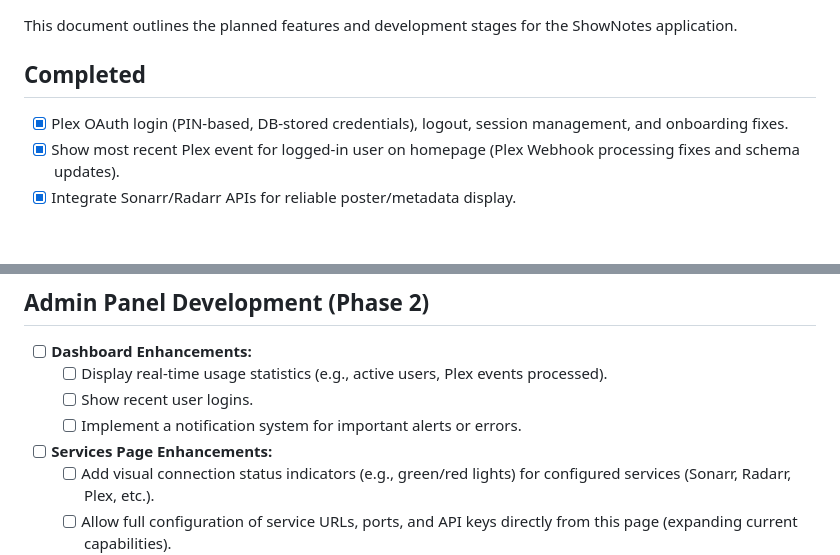
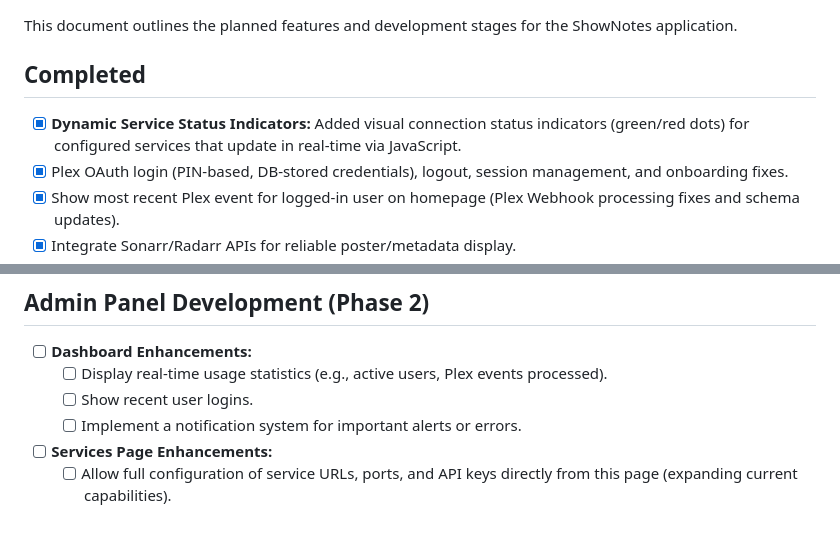
Before and after one commit to scottwf/show_notes, a Markdown page: docs/roadmap.md, 2 parts joined by grey strips. Drawn GitHub-style; blank space fills up the shorter version.

```diff
--- a/docs/roadmap.md
+++ b/docs/roadmap.md
@@ -3,6 +3,7 @@
 This document outlines the planned features and development stages for the ShowNotes application.
 
 ## Completed
+- [x] **Dynamic Service Status Indicators:** Added visual connection status indicators (green/red dots) for configured services that update in real-time via JavaScript.
 - [x] Plex OAuth login (PIN-based, DB-stored credentials), logout, session management, and onboarding fixes.
 - [x] Show most recent Plex event for logged-in user on homepage (Plex Webhook processing fixes and schema updates).
 - [x] Integrate Sonarr/Radarr APIs for reliable poster/metadata display.
@@ -35,7 +36,6 @@ This document outlines the planned features and development stages for the ShowN
     - [ ] Show recent user logins.
     - [ ] Implement a notification system for important alerts or errors.
 - [ ] **Services Page Enhancements:**
-    - [ ] Add visual connection status indicators (e.g., green/red lights) for configured services (Sonarr, Radarr, Plex, etc.).
     - [ ] Allow full configuration of service URLs, ports, and API keys directly from this page (expanding current capabilities).
 - [ ] **Database Management Page:**
     - [ ] Provide UI controls for manual library synchronization (Sonarr, Radarr, potentially others like Bazarr later).
```
Also changed, not shown: README.md (+12 -13 lines).
